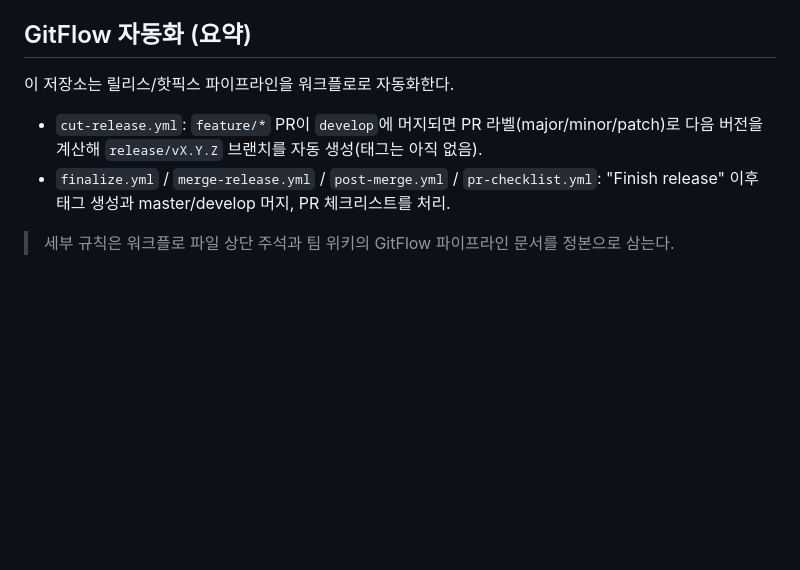
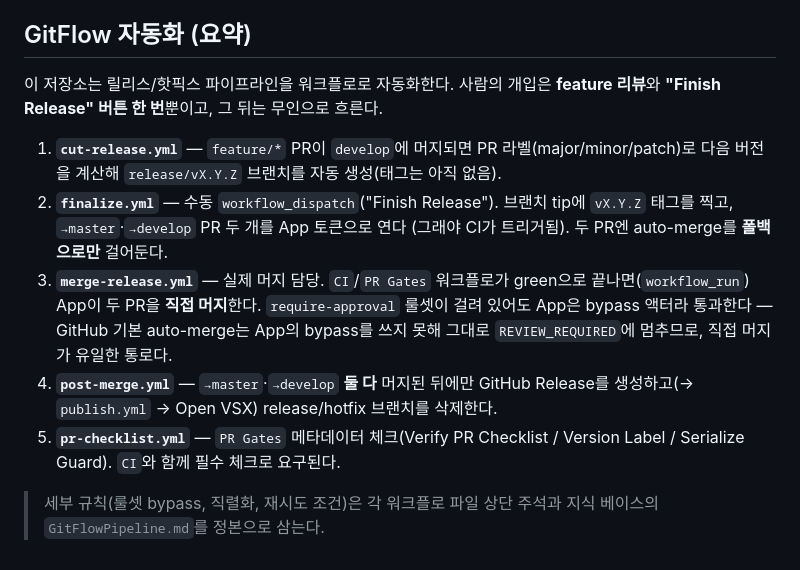
Before and after one commit to sdkurjnk/OsciloScope, a Markdown page: docs/build-and-release.md, the part around the change. Rendered like a GitHub page; blank space fills up the shorter version.

Commit message:
docs: update GitFlow section to reflect direct-merge CD pipeline
Co-Authored-By: Claude Opus 4.8 <noreply@anthropic.com>

```diff
--- a/docs/build-and-release.md
+++ b/docs/build-and-release.md
@@ -56,11 +56,22 @@ Extension Host 코드(`src/`)는 webpack으로 단일 `dist/extension.js`로 번
 
 ## GitFlow 자동화 (요약)
 
-이 저장소는 릴리스/핫픽스 파이프라인을 워크플로로 자동화한다.
+이 저장소는 릴리스/핫픽스 파이프라인을 워크플로로 자동화한다. 사람의 개입은
+**feature 리뷰**와 **"Finish Release" 버튼 한 번**뿐이고, 그 뒤는 무인으로 흐른다.
 
-- `cut-release.yml`: `feature/*` PR이 `develop`에 머지되면 PR 라벨(major/minor/patch)로
-  다음 버전을 계산해 `release/vX.Y.Z` 브랜치를 자동 생성(태그는 아직 없음).
-- `finalize.yml` / `merge-release.yml` / `post-merge.yml` / `pr-checklist.yml`:
-  "Finish release" 이후 태그 생성과 master/develop 머지, PR 체크리스트를 처리.
+1. **`cut-release.yml`** — `feature/*` PR이 `develop`에 머지되면 PR 라벨(major/minor/patch)로
+   다음 버전을 계산해 `release/vX.Y.Z` 브랜치를 자동 생성(태그는 아직 없음).
+2. **`finalize.yml`** — 수동 `workflow_dispatch`("Finish Release"). 브랜치 tip에
+   `vX.Y.Z` 태그를 찍고, `→master`·`→develop` PR 두 개를 App 토큰으로 연다
+   (그래야 CI가 트리거됨). 두 PR엔 auto-merge를 **폴백으로만** 걸어둔다.
+3. **`merge-release.yml`** — 실제 머지 담당. `CI`/`PR Gates` 워크플로가 green으로
+   끝나면(`workflow_run`) App이 두 PR을 **직접 머지**한다. `require-approval` 룰셋이
+   걸려 있어도 App은 bypass 액터라 통과한다 — GitHub 기본 auto-merge는 App의 bypass를
+   쓰지 못해 그대로 `REVIEW_REQUIRED`에 멈추므로, 직접 머지가 유일한 통로다.
+4. **`post-merge.yml`** — `→master`·`→develop` **둘 다** 머지된 뒤에만 GitHub Release를
+   생성하고(→ `publish.yml` → Open VSX) release/hotfix 브랜치를 삭제한다.
+5. **`pr-checklist.yml`** — `PR Gates` 메타데이터 체크(Verify PR Checklist / Version Label /
+   Serialize Guard). `CI`와 함께 필수 체크로 요구된다.
 
-> 세부 규칙은 워크플로 파일 상단 주석과 팀 위키의 GitFlow 파이프라인 문서를 정본으로 삼는다.
+> 세부 규칙(룰셋 bypass, 직렬화, 재시도 조건)은 각 워크플로 파일 상단 주석과
+> 지식 베이스의 `GitFlowPipeline.md`를 정본으로 삼는다.
```
